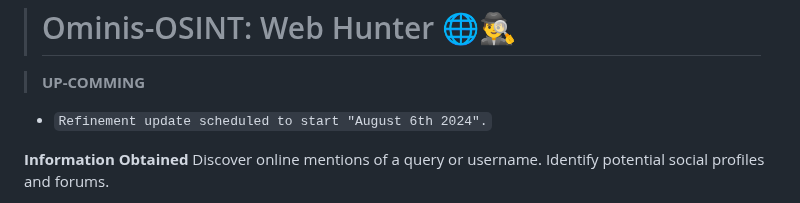
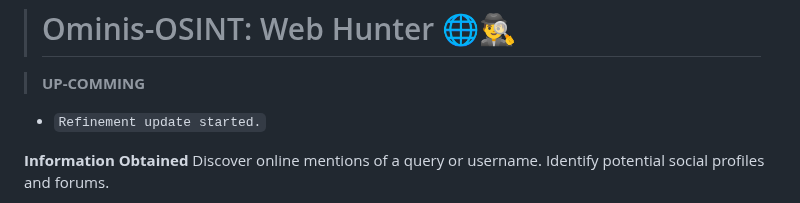
Before and after one commit to AnonCatalyst/Ominis-OSINT, a Markdown page: README.md, the part around the change. Drawn GitHub-style.

```diff
--- a/README.md
+++ b/README.md
@@ -1,7 +1,7 @@
 ># Ominis-OSINT: Web Hunter 🌐🕵️‍♂️
 
 > **UP-COMMING**
-- `Refinement update scheduled to start "August 6th 2024".`
+- `Refinement update started.`
 
 **Information Obtained**
     Discover online mentions of a query or username.
```
